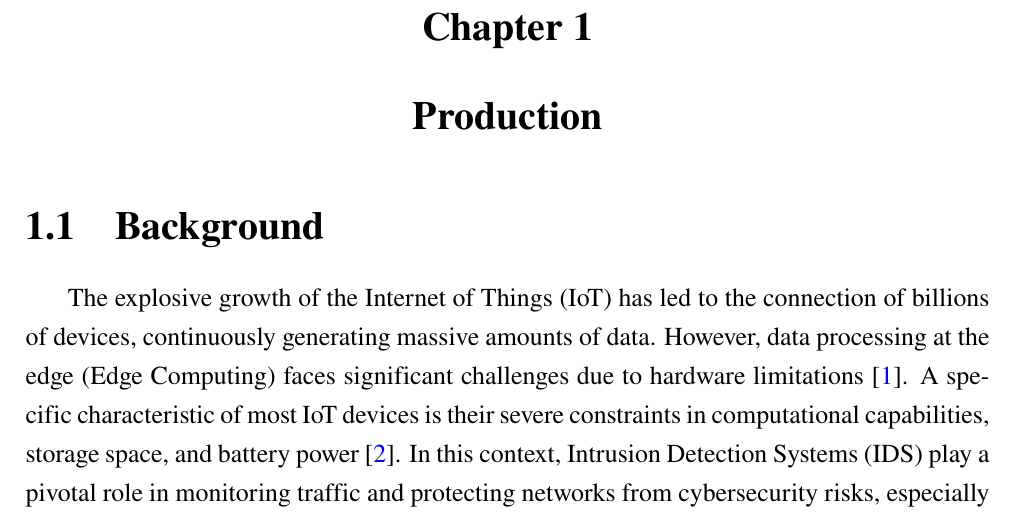
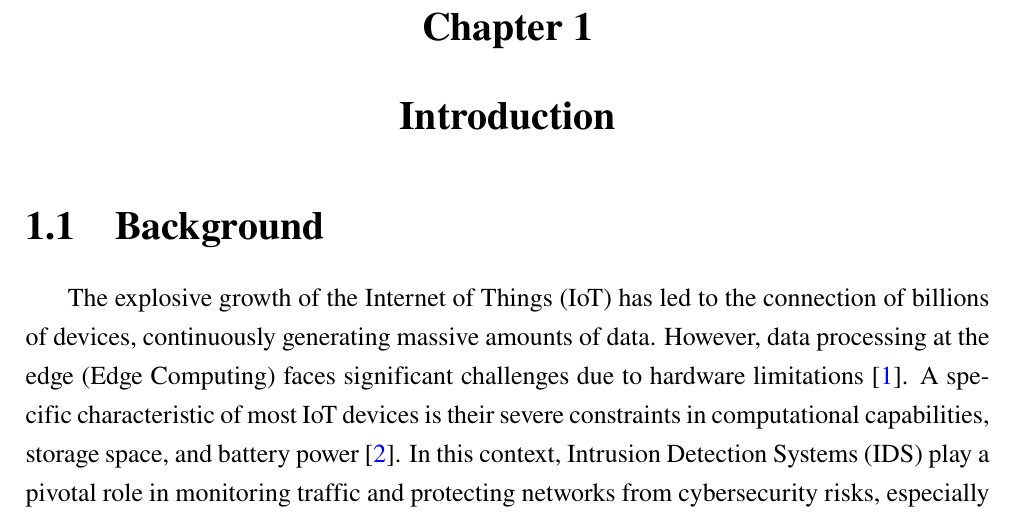
Before and after one commit to endi011005/myProject, a LaTeX thesis (Template_Thesis_Latex/main.tex, which reads Template_Thesis_Latex/chapters/main/Chapter1.tex): part of page 8 of 17, cut so that both start at the same text. Compiled offline with pdfLaTeX.

Commit message:
Thay đổi từ Prodcution thành Introduction

```diff
--- a/Template_Thesis_Latex/chapters/main/Chapter1.tex
+++ b/Template_Thesis_Latex/chapters/main/Chapter1.tex
@@ -1,5 +1,5 @@
 %!TEX root = ../../main.tex
-\chapter{Production}
+\chapter{Introduction}
 \section{Background}
 The explosive growth of the Internet of Things (IoT) has led to the connection of billions of devices, continuously generating massive amounts of data. However, data processing at the edge (Edge Computing) faces significant challenges due to hardware limitations \cite{shi2016}. A specific characteristic of most IoT devices is their severe constraints in computational capabilities, storage space, and battery power \cite{imteaj2022}.
 In this context, Intrusion Detection Systems (IDS) play a pivotal role in monitoring traffic and protecting networks from cybersecurity risks, especially complex attacks. Recently, Federated Learning (FL) has emerged as an ideal decentralized solution. This approach allows multiple devices to collaboratively train a machine learning model without sharing raw data, thereby resolving data privacy issues and minimizing communication costs.
```
Also changed, not shown: Template_Thesis_Latex/main.pdf.
